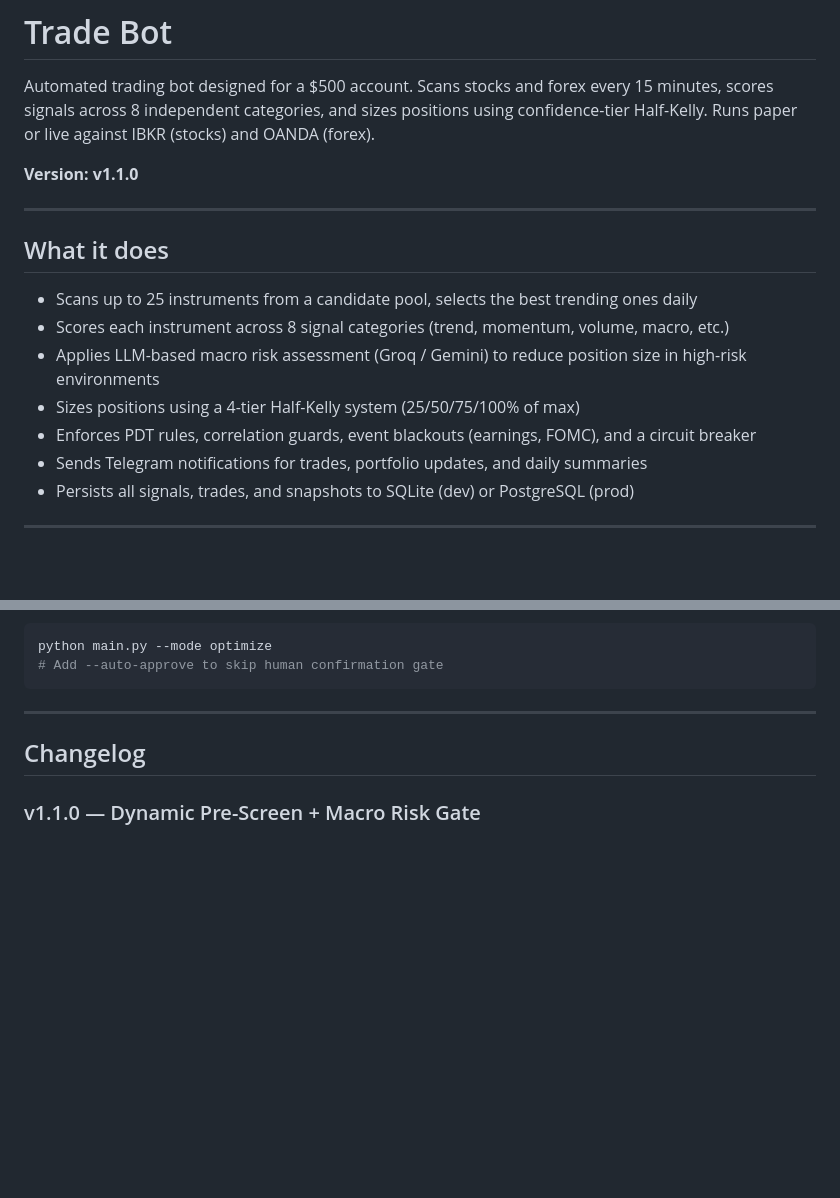
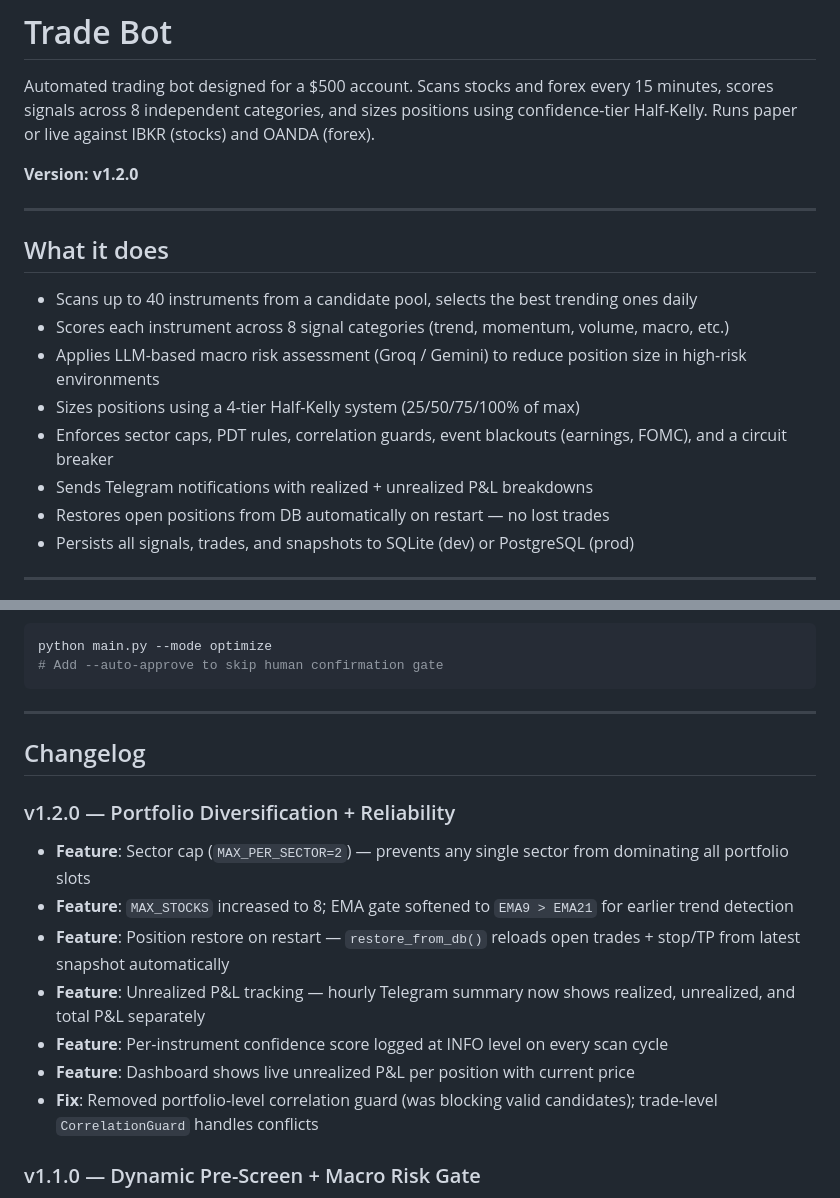
Before and after one commit to dylanwang2111/stocks-and-forex-quantitative-trade-bot, a Markdown page: README.md, 2 parts joined by grey strips. Rendered like a GitHub page; blank space fills up the shorter version.

```diff
--- a/README.md
+++ b/README.md
@@ -2,18 +2,19 @@
 
 Automated trading bot designed for a $500 account. Scans stocks and forex every 15 minutes, scores signals across 8 independent categories, and sizes positions using confidence-tier Half-Kelly. Runs paper or live against IBKR (stocks) and OANDA (forex).
 
-**Version: v1.1.0**
+**Version: v1.2.0**
 
 ---
 
 ## What it does
 
-- Scans up to 25 instruments from a candidate pool, selects the best trending ones daily
+- Scans up to 40 instruments from a candidate pool, selects the best trending ones daily
 - Scores each instrument across 8 signal categories (trend, momentum, volume, macro, etc.)
 - Applies LLM-based macro risk assessment (Groq / Gemini) to reduce position size in high-risk environments
 - Sizes positions using a 4-tier Half-Kelly system (25/50/75/100% of max)
-- Enforces PDT rules, correlation guards, event blackouts (earnings, FOMC), and a circuit breaker
-- Sends Telegram notifications for trades, portfolio updates, and daily summaries
+- Enforces sector caps, PDT rules, correlation guards, event blackouts (earnings, FOMC), and a circuit breaker
+- Sends Telegram notifications with realized + unrealized P&L breakdowns
+- Restores open positions from DB automatically on restart — no lost trades
 - Persists all signals, trades, and snapshots to SQLite (dev) or PostgreSQL (prod)
 
 ---
@@ -274,6 +279,15 @@ python main.py --mode optimize
 
 ## Changelog
 
+### v1.2.0 — Portfolio Diversification + Reliability
+- **Feature**: Sector cap (`MAX_PER_SECTOR=2`) — prevents any single sector from dominating all portfolio slots
+- **Feature**: `MAX_STOCKS` increased to 8; EMA gate softened to `EMA9 > EMA21` for earlier trend detection
+- **Feature**: Position restore on restart — `restore_from_db()` reloads open trades + stop/TP from latest snapshot automatically
+- **Feature**: Unrealized P&L tracking — hourly Telegram summary now shows realized, unrealized, and total P&L separately
+- **Feature**: Per-instrument confidence score logged at INFO level on every scan cycle
+- **Feature**: Dashboard shows live unrealized P&L per position with current price
+- **Fix**: Removed portfolio-level correlation guard (was blocking valid candidates); trade-level `CorrelationGuard` handles conflicts
+
 ### v1.1.0 — Dynamic Pre-Screen + Macro Risk Gate
 - **Feature**: `PreScreenAgent` — daily universe refresh at 05:00 UTC from full 25-instrument candidate pool (30-day lookback, soft EMA gate). EUR/USD always force-included as anchor.
 - **Feature**: Thread-safe universe swap — `set_active_universe()` and new `get_universe_snapshot()` wrapped in `threading.Lock()`. Scanner reads a consistent snapshot, never a partially-mutated list.
```
Also changed, not shown: other parts of README.md (+24 -20 lines).
